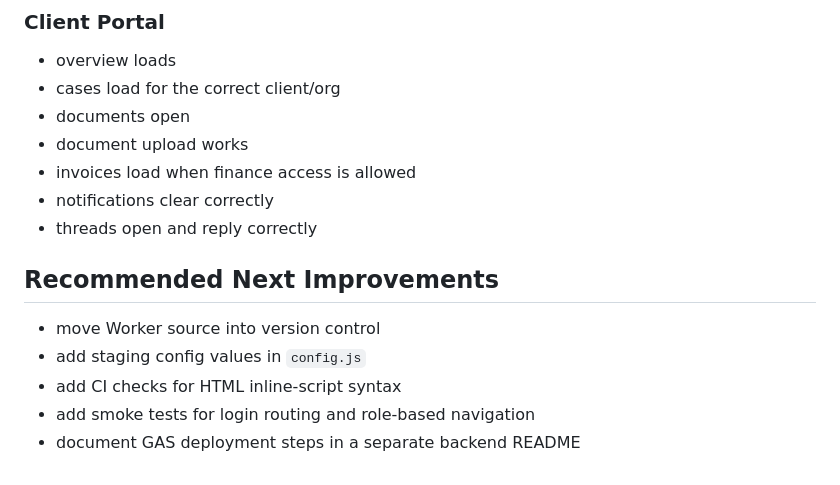
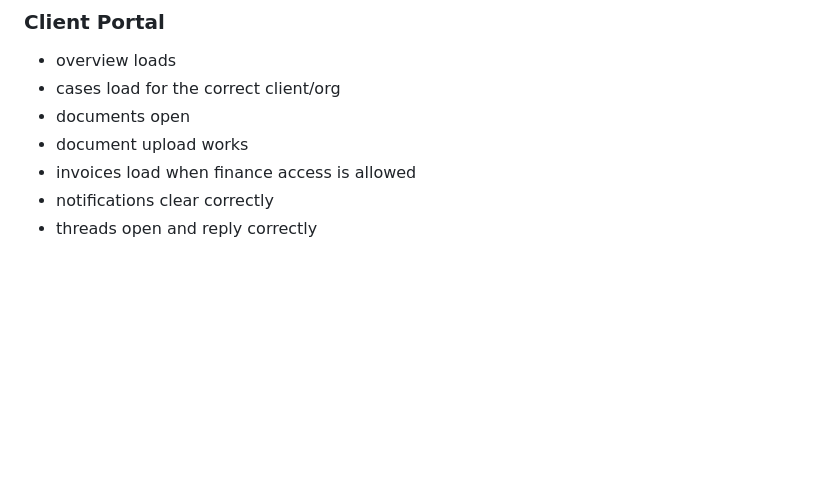
Before and after one commit to RL-Mugil/MYPL-CMS2.0, a Markdown page: README.md, the part around the change. GitHub-like rendering; blank space fills up the shorter version.

```diff
--- a/README.md
+++ b/README.md
@@ -193,11 +193,3 @@ Current behavior:
 - invoices load when finance access is allowed
 - notifications clear correctly
 - threads open and reply correctly
-
-## Recommended Next Improvements
-
-- move Worker source into version control
-- add staging config values in `config.js`
-- add CI checks for HTML inline-script syntax
-- add smoke tests for login routing and role-based navigation
-- document GAS deployment steps in a separate backend README
```
